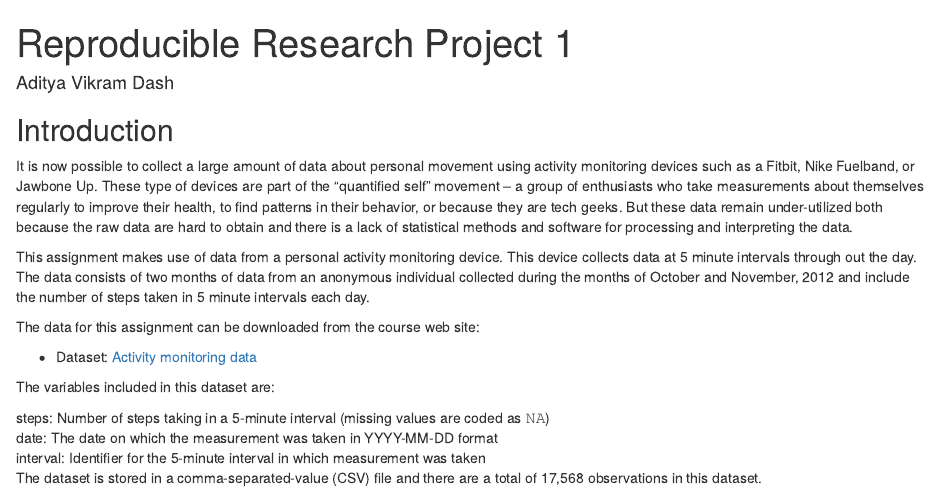
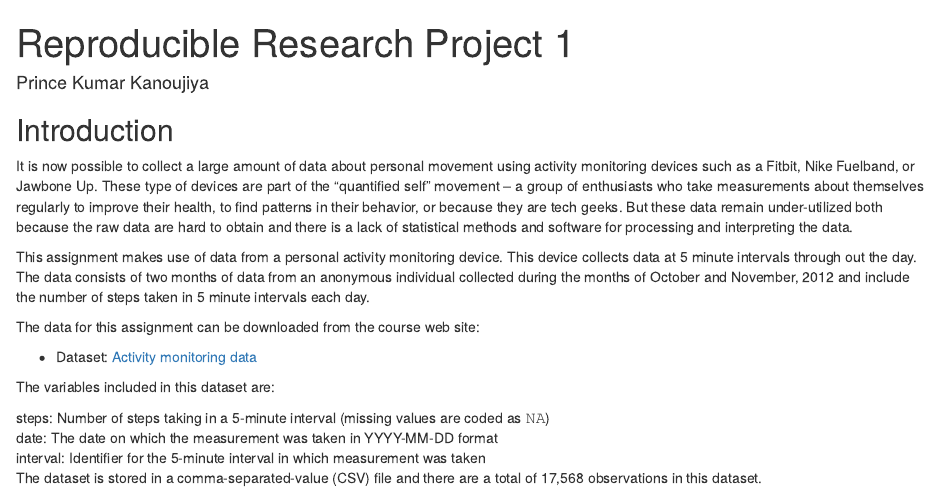
Before and after one commit to iprincekumark/reproducibleresearch, an R Markdown document (Project 1/PA1_template.Rmd): the page in a window 1100 px wide, from its top. Rendered offline with R 4.5, knitr and Pandoc, with nearby package versions; some code elsewhere in the file could not run offline.

Commit message:
initial commit

```diff
--- a/Project 1/PA1_template.Rmd
+++ b/Project 1/PA1_template.Rmd
@@ -1,6 +1,6 @@
 ---
 title: "Reproducible Research Project 1"
-author: "Aditya Vikram Dash"
+author: "Prince Kumar Kanoujiya"
 ---
 
 ## Introduction
```
